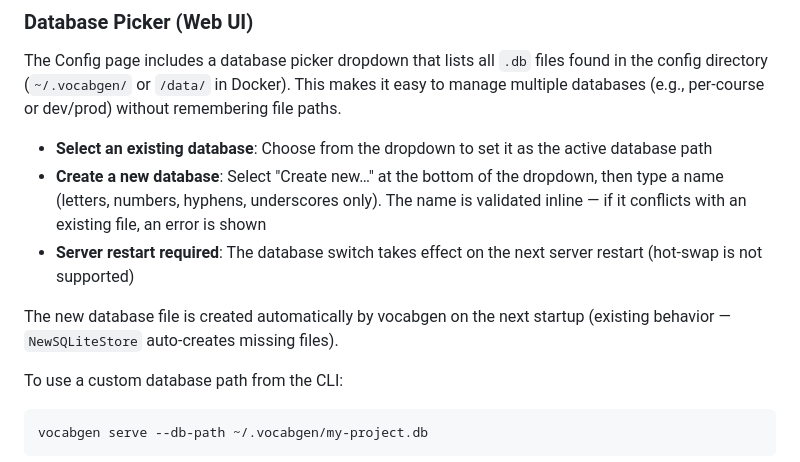
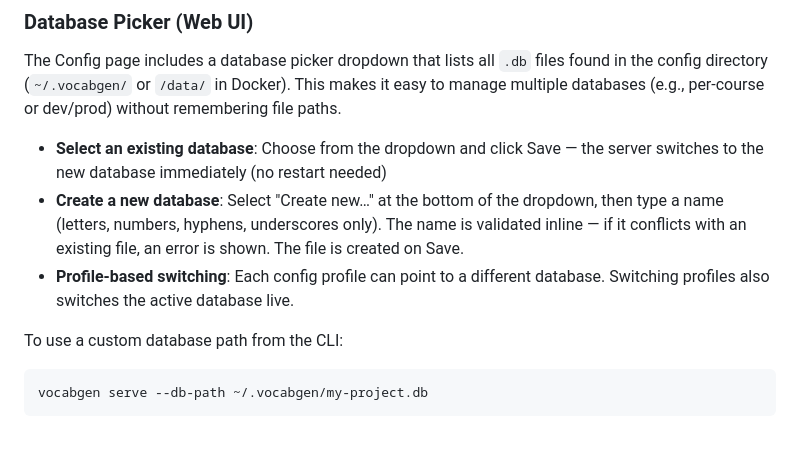
Before and after one commit to npozs77/VocabGen, a Markdown page: docs/user-guide.md, the part around the change. Drawn GitHub-style; blank space fills up the shorter version.

```diff
--- a/docs/user-guide.md
+++ b/docs/user-guide.md
@@ -615,11 +615,9 @@ The web UI displays the active database path in the navigation bar (next to the
 
 The Config page includes a database picker dropdown that lists all `.db` files found in the config directory (`~/.vocabgen/` or `/data/` in Docker). This makes it easy to manage multiple databases (e.g., per-course or dev/prod) without remembering file paths.
 
-- **Select an existing database**: Choose from the dropdown to set it as the active database path
-- **Create a new database**: Select "Create new…" at the bottom of the dropdown, then type a name (letters, numbers, hyphens, underscores only). The name is validated inline — if it conflicts with an existing file, an error is shown
-- **Server restart required**: The database switch takes effect on the next server restart (hot-swap is not supported)
-
-The new database file is created automatically by vocabgen on the next startup (existing behavior — `NewSQLiteStore` auto-creates missing files).
+- **Select an existing database**: Choose from the dropdown and click Save — the server switches to the new database immediately (no restart needed)
+- **Create a new database**: Select "Create new…" at the bottom of the dropdown, then type a name (letters, numbers, hyphens, underscores only). The name is validated inline — if it conflicts with an existing file, an error is shown. The file is created on Save.
+- **Profile-based switching**: Each config profile can point to a different database. Switching profiles also switches the active database live.
 
 To use a custom database path from the CLI:
 
```
Also changed, not shown: docs/architecture.md (+17 -4 lines).
